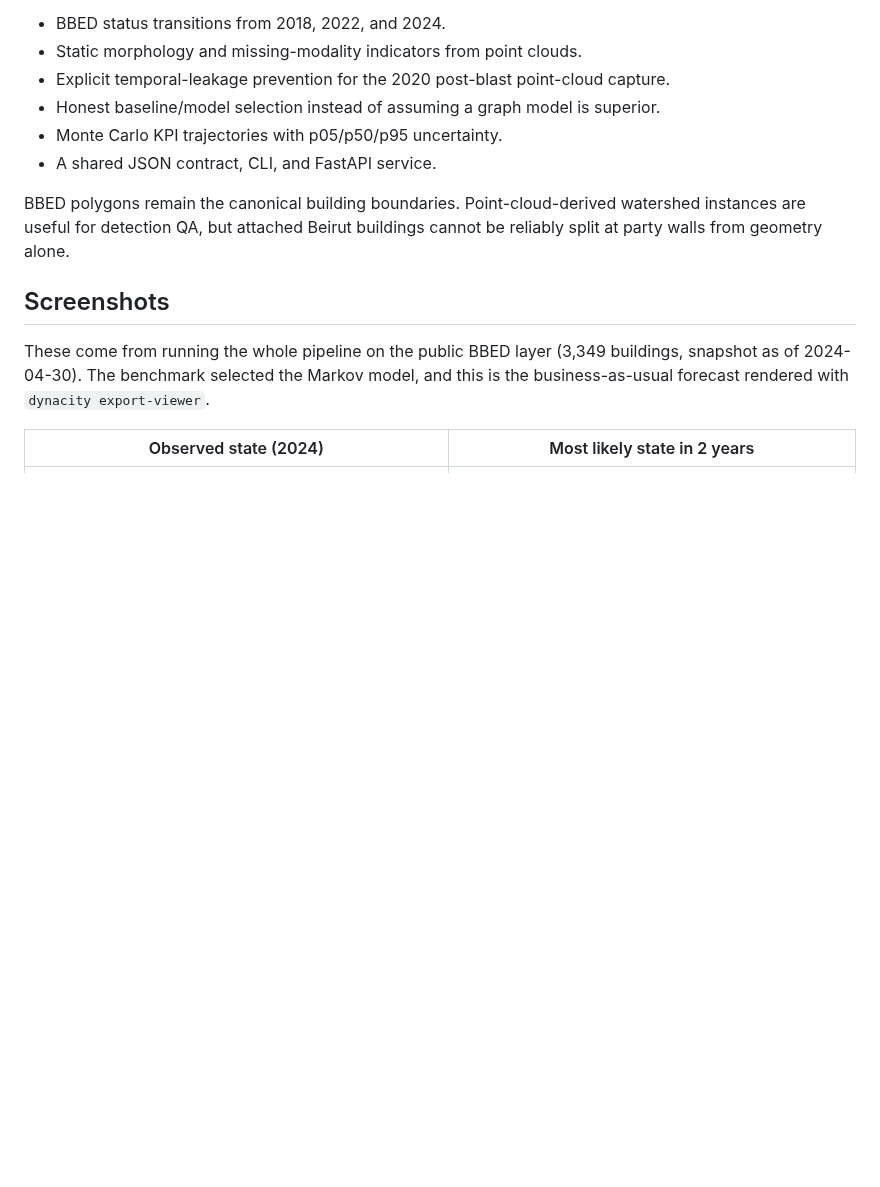
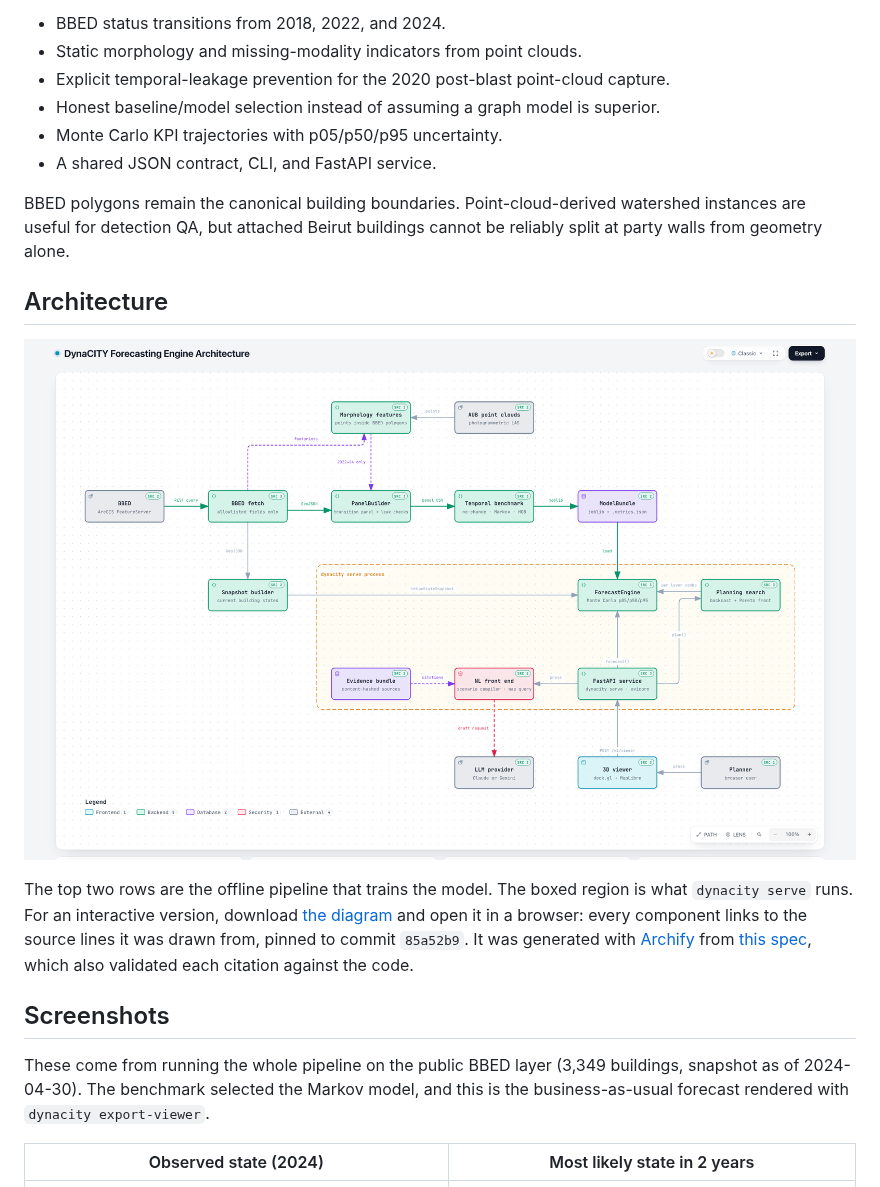
Before and after one commit to odeij/DYNAcity, a Markdown page: README.md, the part around the change. GitHub-like rendering; pictures changed too: docs/architecture/dynacity-architecture.png (added); blank space fills up the shorter version.

```diff
--- a/README.md
+++ b/README.md
@@ -16,6 +16,12 @@ The core contribution is a versioned urban-state forecasting boundary that combi
 - A shared JSON contract, CLI, and FastAPI service.
 
 BBED polygons remain the canonical building boundaries. Point-cloud-derived watershed instances are useful for detection QA, but attached Beirut buildings cannot be reliably split at party walls from geometry alone.
+
+## Architecture
+
+![DynaCITY forecasting engine architecture](docs/architecture/dynacity-architecture.png)
+
+The top two rows are the offline pipeline that trains the model. The boxed region is what `dynacity serve` runs. For an interactive version, download [the diagram](docs/architecture/dynacity-architecture.html) and open it in a browser: every component links to the source lines it was drawn from, pinned to commit `85a52b9`. It was generated with [Archify](https://github.com/tt-a1i/archify) from [this spec](docs/architecture/dynacity-architecture.archify.json), which also validated each citation against the code.
 
 ## Screenshots
 
```
Also changed, not shown: CLAUDE.md (+3 -2 lines), docs/forecasting-engine.md (+4 -2 lines), 14 other files.
